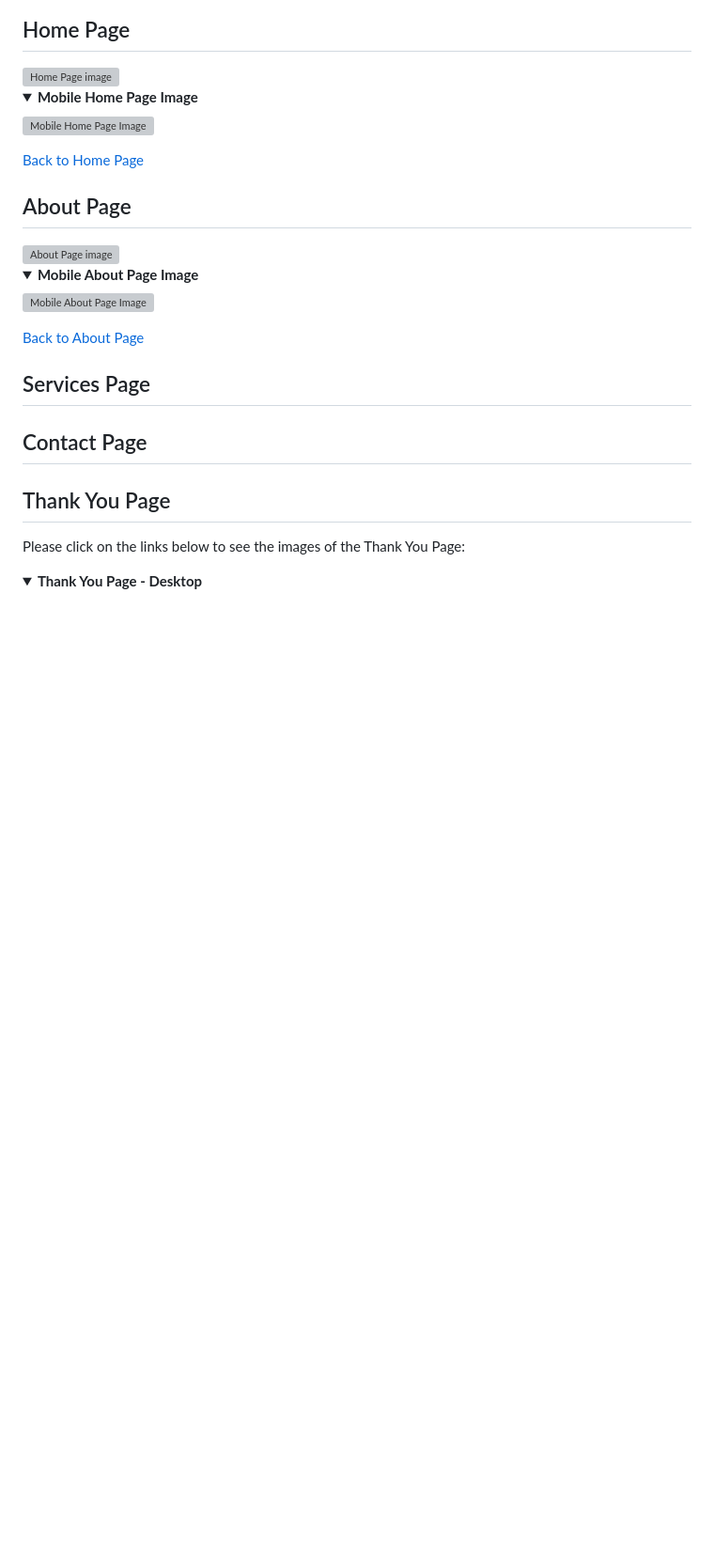
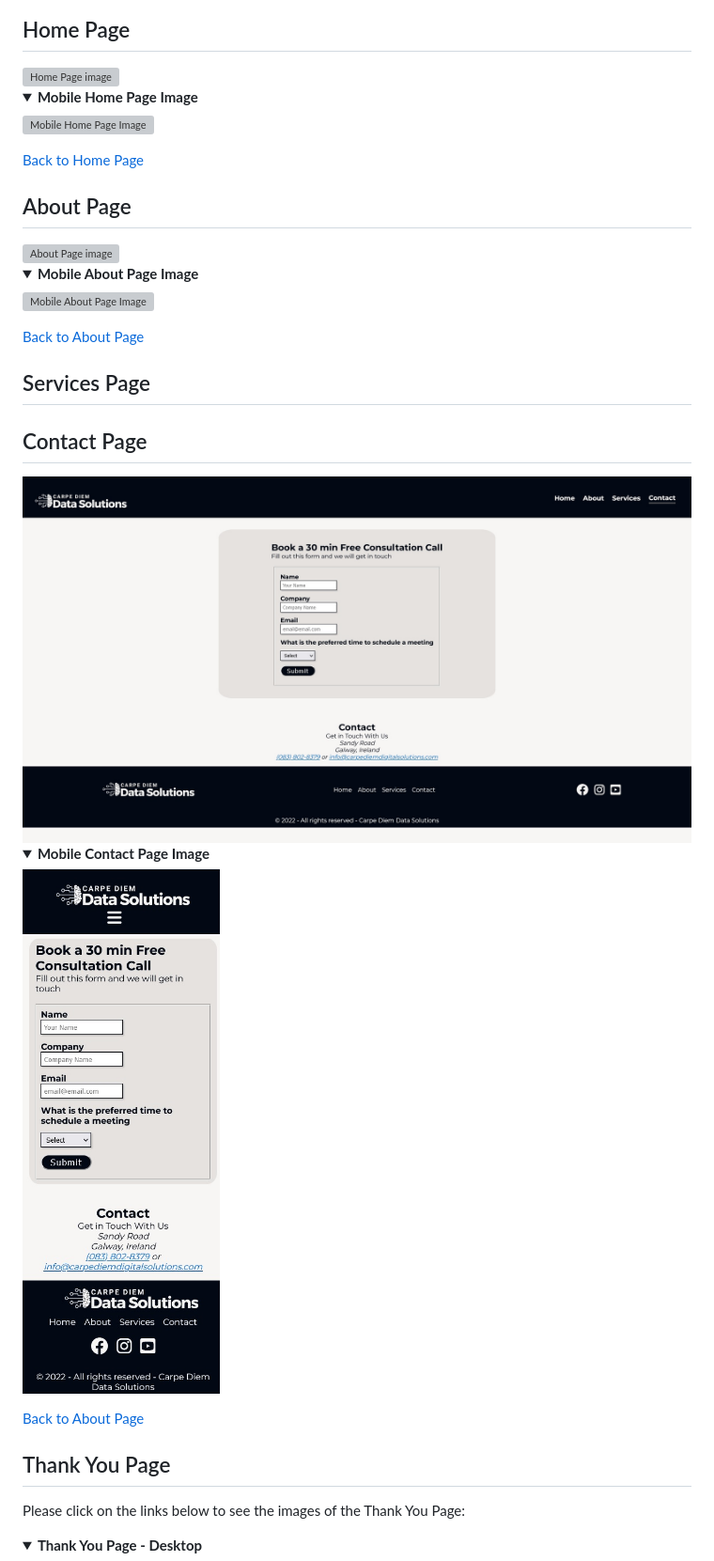
Before and after one commit to fmstacco/Carpe-Diem-Data-Solutions, a Markdown page: README.md, the part around the change. Shown: that part at 94% size. Rendered like a GitHub page; pictures changed too: assets/images/readme/contactpage-image-mobile.jpg (added), assets/images/readme/contactpage-image.jpg (added); folded sections open; blank space fills up the shorter version; grey boxes are pictures that could not be loaded.

Commit message:
Add images for contact page

```diff
--- a/README.md
+++ b/README.md
@@ -149,6 +149,15 @@ Please click on the links below to see the images of the navigation menu:
 ## Services Page
 
 ## Contact Page
+
+<img src="./assets/images/readme/contactpage-image.jpg" width="100%" height="100%" alt="Contact Page image">
+
+<details><summary><b>Mobile Contact Page Image</b></summary>
+
+<img src="./assets/images/readme/contactpage-image-mobile.jpg" alt="Mobile Contact Page Image"></details>
+
+
+[Back to About Page](<#contact-page>)
 
 ## Thank You Page
 
```
